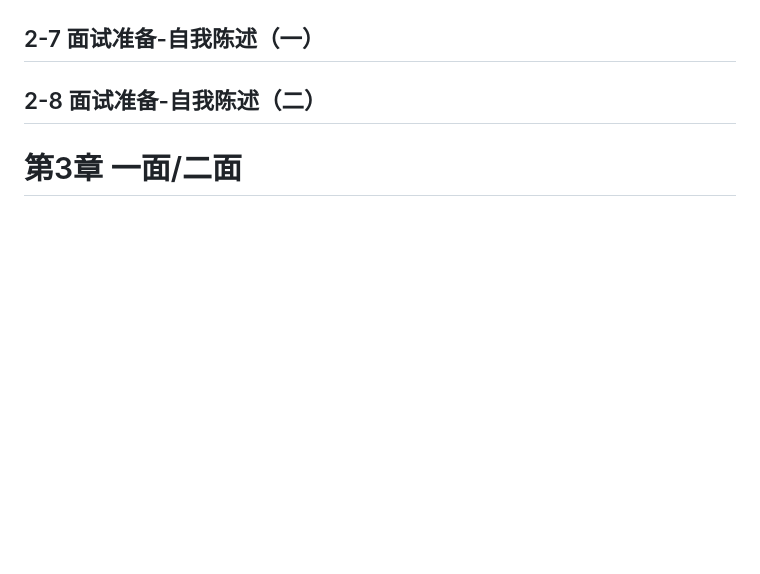
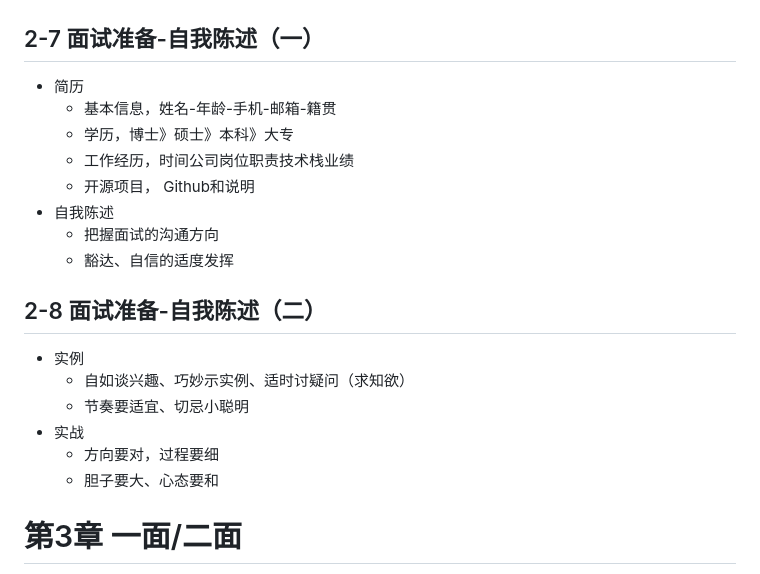
Before and after one commit to Eished/JavaScript_notes, a Markdown page: HTML前端工程师面试必备技巧.md, the part around the change printed below. Rendered like a GitHub page; blank space fills up the shorter version.

```diff
--- a/HTML前端工程师面试必备技巧.md
+++ b/HTML前端工程师面试必备技巧.md
@@ -110,6 +157,22 @@
 ## 2-7 面试准备-自我陈述（一）
 
+- 简历
+  - 基本信息，姓名-年龄-手机-邮箱-籍贯
+  - 学历，博士》硕士》本科》大专
+  - 工作经历，时间公司岗位职责技术栈业绩
+  - 开源项目， Github和说明
+- 自我陈述
+  - 把握面试的沟通方向
+  - 豁达、自信的适度发挥
+
 ## 2-8 面试准备-自我陈述（二）
+
+- 实例
+  - 自如谈兴趣、巧妙示实例、适时讨疑问（求知欲）
+  - 节奏要适宜、切忌小聪明
+- 实战
+  - 方向要对，过程要细
+  - 胆子要大、心态要和
 
 # 第3章 一面/二面
 
```
Also changed, not shown: other parts of HTML前端工程师面试必备技巧.md (+47 -0 lines), HTML前端工程师面试必备技巧.assets/image-20210528162727704.png (added).
